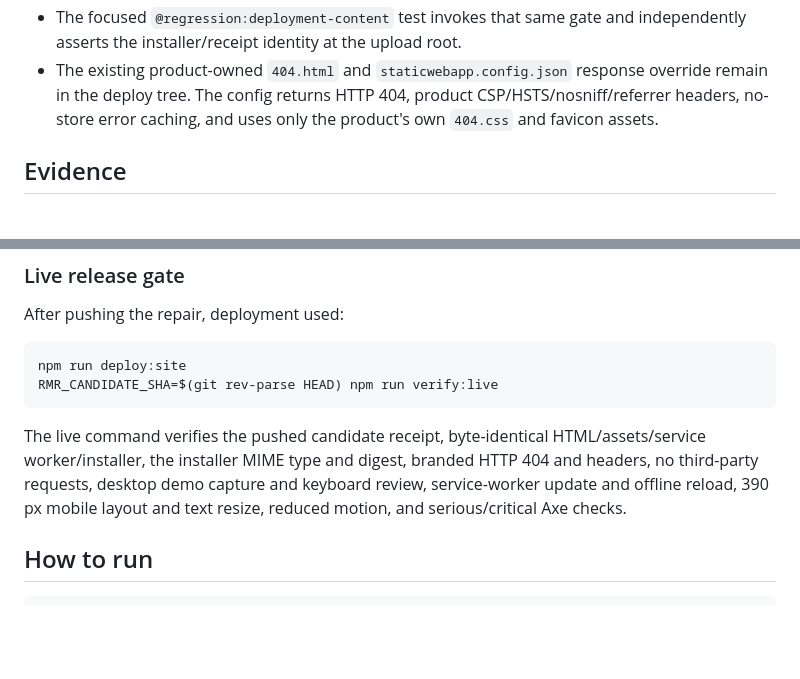
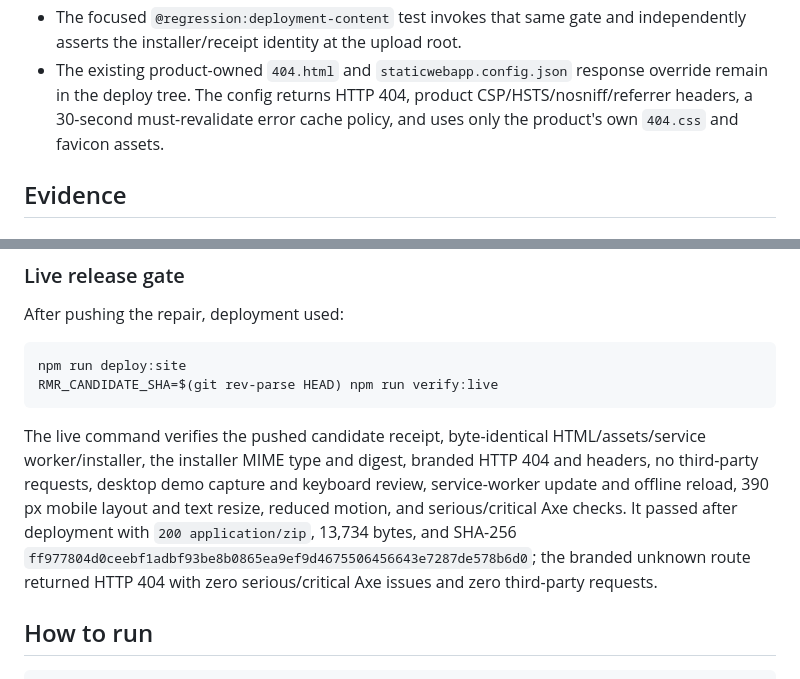
Before and after one commit to B-Divyesh/sf-reading-margin-recall, a Markdown page: .factory/handoff.md, 2 parts joined by grey strips. Drawn GitHub-style; blank space fills up the shorter version.

Commit message:
docs: record repair 5 release evidence

```diff
--- a/.factory/handoff.md
+++ b/.factory/handoff.md
@@ -28,8 +28,8 @@ The repair makes `dist/site` the explicit and only deployment root:
   independently asserts the installer/receipt identity at the upload root.
 - The existing product-owned `404.html` and `staticwebapp.config.json`
   response override remain in the deploy tree. The config returns HTTP 404,
-  product CSP/HSTS/nosniff/referrer headers, no-store error caching, and uses
-  only the product's own `404.css` and favicon assets.
+  product CSP/HSTS/nosniff/referrer headers, a 30-second must-revalidate error
+  cache policy, and uses only the product's own `404.css` and favicon assets.
 
 ## Evidence
 
@@ -74,7 +74,11 @@ The live command verifies the pushed candidate receipt, byte-identical
 HTML/assets/service worker/installer, the installer MIME type and digest,
 branded HTTP 404 and headers, no third-party requests, desktop demo capture
 and keyboard review, service-worker update and offline reload, 390 px mobile
-layout and text resize, reduced motion, and serious/critical Axe checks.
+layout and text resize, reduced motion, and serious/critical Axe checks. It
+passed after deployment with `200 application/zip`, 13,734 bytes, and SHA-256
+`ff977804d0ceebf1adbf93be8b0865ea9ef9d4675506456643e7287de578b6d0`; the
+branded unknown route returned HTTP 404 with zero serious/critical Axe issues
+and zero third-party requests.
 
 ## How to run
 
```
